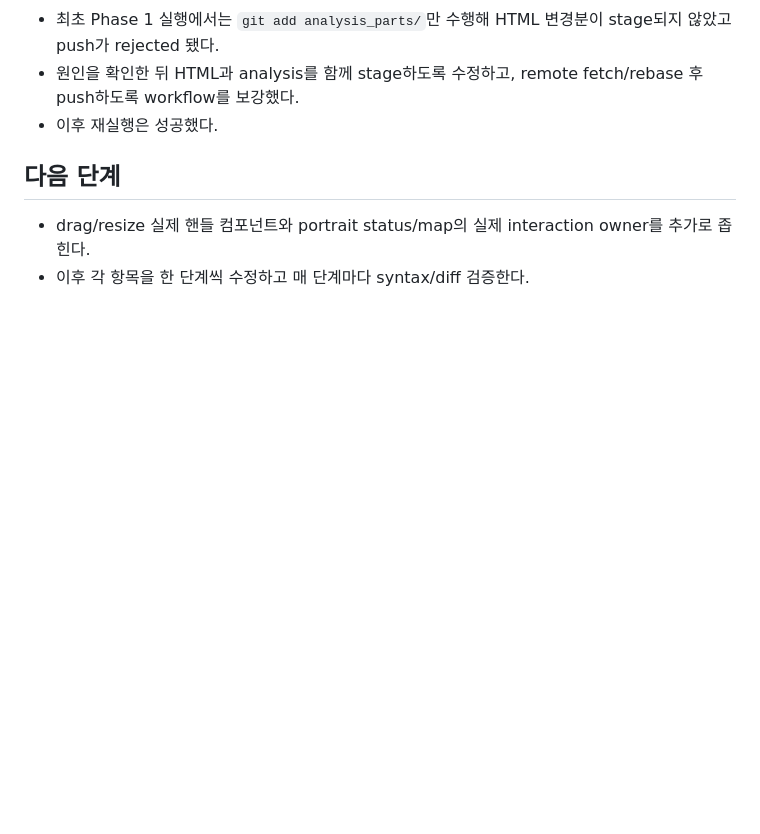
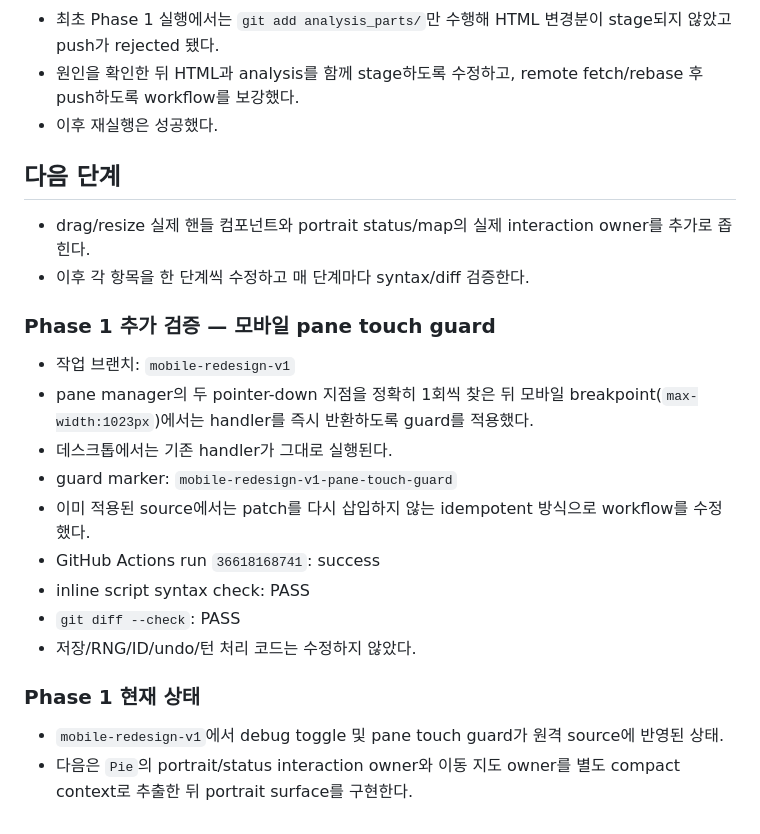
Before and after one commit to diethoon/wayward, a Markdown page: docs/MOBILE_REDESIGN_LOG.md, the part around the change. GitHub-like rendering; blank space fills up the shorter version.

Commit message:
docs: record pane touch guard validation

```diff
--- a/docs/MOBILE_REDESIGN_LOG.md
+++ b/docs/MOBILE_REDESIGN_LOG.md
@@ -52,3 +52,18 @@
 ## 다음 단계
 - drag/resize 실제 핸들 컴포넌트와 portrait status/map의 실제 interaction owner를 추가로 좁힌다.
 - 이후 각 항목을 한 단계씩 수정하고 매 단계마다 syntax/diff 검증한다.
+
+### Phase 1 추가 검증 — 모바일 pane touch guard
+- 작업 브랜치: `mobile-redesign-v1`
+- pane manager의 두 pointer-down 지점을 정확히 1회씩 찾은 뒤 모바일 breakpoint(`max-width:1023px`)에서는 handler를 즉시 반환하도록 guard를 적용했다.
+- 데스크톱에서는 기존 handler가 그대로 실행된다.
+- guard marker: `mobile-redesign-v1-pane-touch-guard`
+- 이미 적용된 source에서는 patch를 다시 삽입하지 않는 idempotent 방식으로 workflow를 수정했다.
+- GitHub Actions run `36618168741`: success
+- inline script syntax check: PASS
+- `git diff --check`: PASS
+- 저장/RNG/ID/undo/턴 처리 코드는 수정하지 않았다.
+
+### Phase 1 현재 상태
+- `mobile-redesign-v1`에서 debug toggle 및 pane touch guard가 원격 source에 반영된 상태.
+- 다음은 `Pie`의 portrait/status interaction owner와 이동 지도 owner를 별도 compact context로 추출한 뒤 portrait surface를 구현한다.
```
